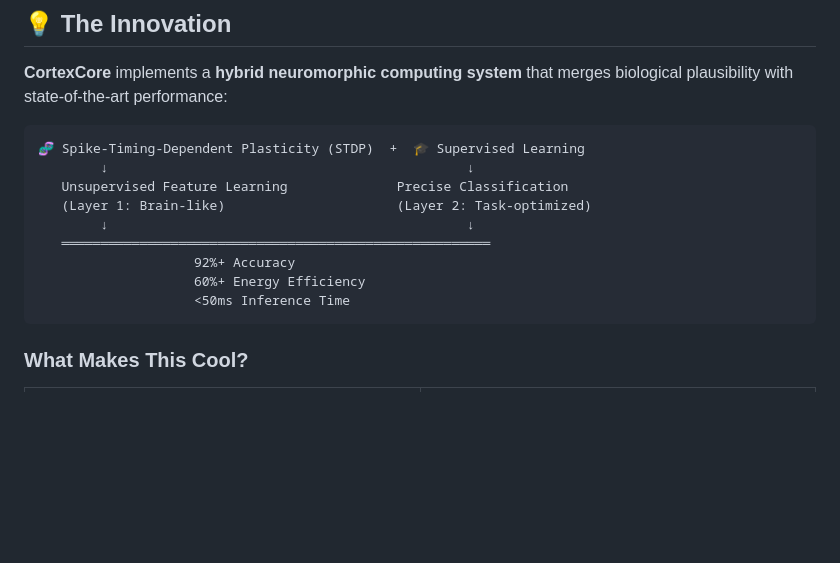
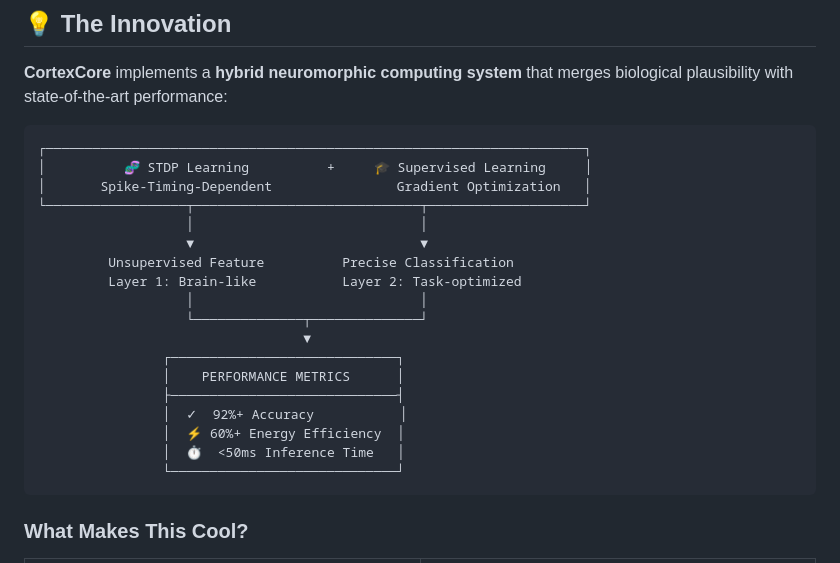
Before and after one commit to ahadullabaig/CortexCore, a Markdown page: README.md, the part around the change printed below. Drawn GitHub-style; blank space fills up the shorter version.

````diff
--- a/README.md
+++ b/README.md
@@ -49,15 +49,24 @@ Traditional deep learning models for medical signal analysis consume massive ene
 **CortexCore** implements a **hybrid neuromorphic computing system** that merges biological plausibility with state-of-the-art performance:
 
 ```
-🧬 Spike-Timing-Dependent Plasticity (STDP)  +  🎓 Supervised Learning
-        ↓                                              ↓
-   Unsupervised Feature Learning              Precise Classification
-   (Layer 1: Brain-like)                      (Layer 2: Task-optimized)
-        ↓                                              ↓
-   ═══════════════════════════════════════════════════════
-                    92%+ Accuracy
-                    60%+ Energy Efficiency
-                    <50ms Inference Time
+┌─────────────────────────────────────────────────────────────────────┐
+│          🧬 STDP Learning          +     🎓 Supervised Learning     │
+│       Spike-Timing-Dependent                Gradient Optimization   │
+└──────────────────┬─────────────────────────────┬────────────────────┘
+                   │                             │
+                   ▼                             ▼
+         Unsupervised Feature          Precise Classification
+         Layer 1: Brain-like           Layer 2: Task-optimized
+                   │                             │
+                   └──────────────┬──────────────┘
+                                  ▼
+                ┌─────────────────────────────┐
+                │    PERFORMANCE METRICS      │
+                ├─────────────────────────────┤
+                │  ✓  92%+ Accuracy           │
+                │  ⚡ 60%+ Energy Efficiency  │
+                │  ⏱️  <50ms Inference Time   │
+                └─────────────────────────────┘
 ```
 
 ### **What Makes This Cool?**
````
Also changed, not shown: other parts of README.md (+22 -22 lines).
